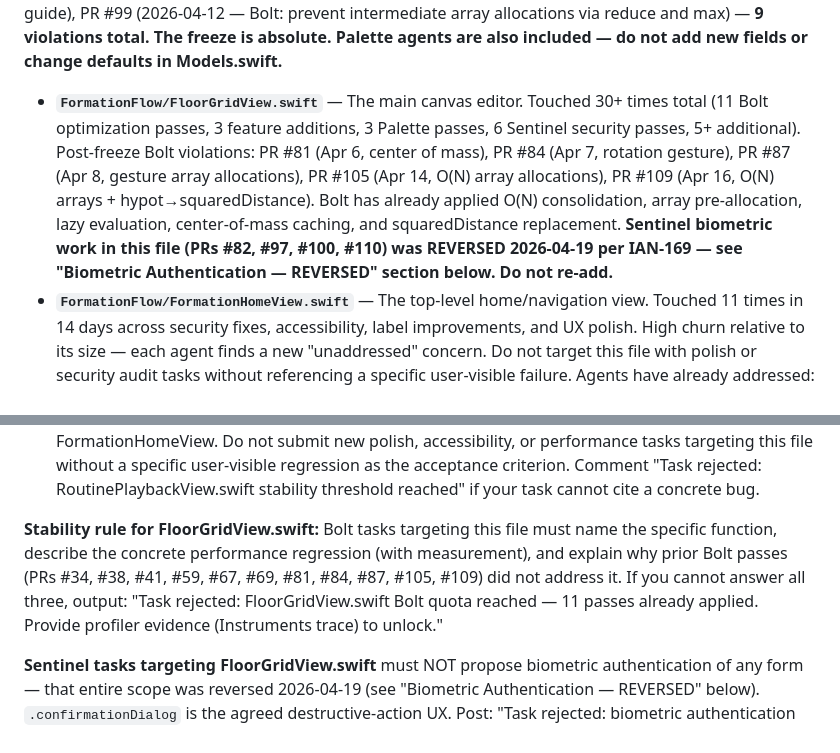
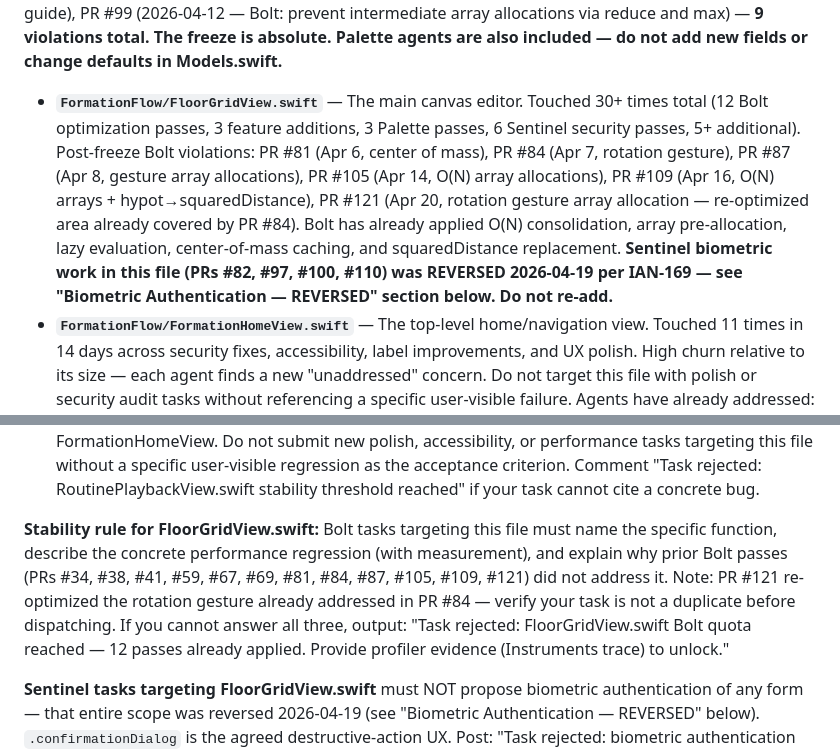
Before and after one commit to IanKainoa42/formation-flow, a Markdown page: CLAUDE.md, 2 parts joined by grey strips. GitHub-like rendering.

Commit message:
chore: update FloorGridView Bolt quota 11→12 passes, add PR #121
PR #121 (Apr 20, rotation gesture array allocation) re-optimized an area
already covered by PR #84 — logged as duplicate signal. Stability rule
updated to require justification against all 12 prior passes.

Co-Authored-By: Claude Sonnet 4.6 <noreply@anthropic.com>

```diff
--- a/CLAUDE.md
+++ b/CLAUDE.md
@@ -178,11 +178,11 @@ If your task says "optimize", "cache", "reduce allocations", "O(1)", "O(N)", or
 
 **Bolt and Palette agent sessions are specifically included.** Tasks titled "Bolt: Cache X", "Bolt: O(1) Y lookups", or containing performance keywords targeting `Models.swift` must stop. Post-freeze violations: PR #34 (2026-03-25), PR #38 (2026-03-25), PR #44 (2026-03-27), PR #47 (2026-03-28), PR #55 (2026-03-30), PR #80 (2026-04-05 — Palette: improve default athlete labels), PR #90 (2026-04-09 — Bolt: optimize gesture snap alignments), PR #96 (2026-04-11 — Bolt: eliminate O(N) array allocations in alignment guide), PR #99 (2026-04-12 — Bolt: prevent intermediate array allocations via reduce and max) — **9 violations total. The freeze is absolute. Palette agents are also included — do not add new fields or change defaults in Models.swift.**
 
-- **`FormationFlow/FloorGridView.swift`** — The main canvas editor. Touched 30+ times total (11 Bolt optimization passes, 3 feature additions, 3 Palette passes, 6 Sentinel security passes, 5+ additional). Post-freeze Bolt violations: PR #81 (Apr 6, center of mass), PR #84 (Apr 7, rotation gesture), PR #87 (Apr 8, gesture array allocations), PR #105 (Apr 14, O(N) array allocations), PR #109 (Apr 16, O(N) arrays + hypot→squaredDistance). Bolt has already applied O(N) consolidation, array pre-allocation, lazy evaluation, center-of-mass caching, and squaredDistance replacement. **Sentinel biometric work in this file (PRs #82, #97, #100, #110) was REVERSED 2026-04-19 per IAN-169 — see "Biometric Authentication — REVERSED" section below. Do not re-add.**
+- **`FormationFlow/FloorGridView.swift`** — The main canvas editor. Touched 30+ times total (12 Bolt optimization passes, 3 feature additions, 3 Palette passes, 6 Sentinel security passes, 5+ additional). Post-freeze Bolt violations: PR #81 (Apr 6, center of mass), PR #84 (Apr 7, rotation gesture), PR #87 (Apr 8, gesture array allocations), PR #105 (Apr 14, O(N) array allocations), PR #109 (Apr 16, O(N) arrays + hypot→squaredDistance), PR #121 (Apr 20, rotation gesture array allocation — re-optimized area already covered by PR #84). Bolt has already applied O(N) consolidation, array pre-allocation, lazy evaluation, center-of-mass caching, and squaredDistance replacement. **Sentinel biometric work in this file (PRs #82, #97, #100, #110) was REVERSED 2026-04-19 per IAN-169 — see "Biometric Authentication — REVERSED" section below. Do not re-add.**
 - **`FormationFlow/FormationHomeView.swift`** — The top-level home/navigation view. Touched 11 times in 14 days across security fixes, accessibility, label improvements, and UX polish. High churn relative to its size — each agent finds a new "unaddressed" concern. Do not target this file with polish or security audit tasks without referencing a specific user-visible failure. Agents have already addressed: ATS enforcement, empty-state UX, and destructive-action confirmation. **Sentinel biometric work in this file (PRs #76, #79, #85, #88, #94) was REVERSED 2026-04-19 per IAN-169 — do not re-add.** Comment "Task rejected: FormationHomeView.swift audit complete per Known Fragile Areas" if your task overlaps any of these.
 - **`FormationFlow/RoutinePlaybackView.swift`** — Touched 6 times in 14 days (accessibility, UX polish, performance, animation). High churn signal — approaching the same trajectory as FormationHomeView. Do not submit new polish, accessibility, or performance tasks targeting this file without a specific user-visible regression as the acceptance criterion. Comment "Task rejected: RoutinePlaybackView.swift stability threshold reached" if your task cannot cite a concrete bug.
 
-**Stability rule for FloorGridView.swift:** Bolt tasks targeting this file must name the specific function, describe the concrete performance regression (with measurement), and explain why prior Bolt passes (PRs #34, #38, #41, #59, #67, #69, #81, #84, #87, #105, #109) did not address it. If you cannot answer all three, output: "Task rejected: FloorGridView.swift Bolt quota reached — 11 passes already applied. Provide profiler evidence (Instruments trace) to unlock."
+**Stability rule for FloorGridView.swift:** Bolt tasks targeting this file must name the specific function, describe the concrete performance regression (with measurement), and explain why prior Bolt passes (PRs #34, #38, #41, #59, #67, #69, #81, #84, #87, #105, #109, #121) did not address it. Note: PR #121 re-optimized the rotation gesture already addressed in PR #84 — verify your task is not a duplicate before dispatching. If you cannot answer all three, output: "Task rejected: FloorGridView.swift Bolt quota reached — 12 passes already applied. Provide profiler evidence (Instruments trace) to unlock."
 
 **Sentinel tasks targeting FloorGridView.swift** must NOT propose biometric authentication of any form — that entire scope was reversed 2026-04-19 (see "Biometric Authentication — REVERSED" below). `.confirmationDialog` is the agreed destructive-action UX. Post: "Task rejected: biometric authentication was deliberately removed per IAN-169. Re-adding requires explicit owner approval."
 
```
